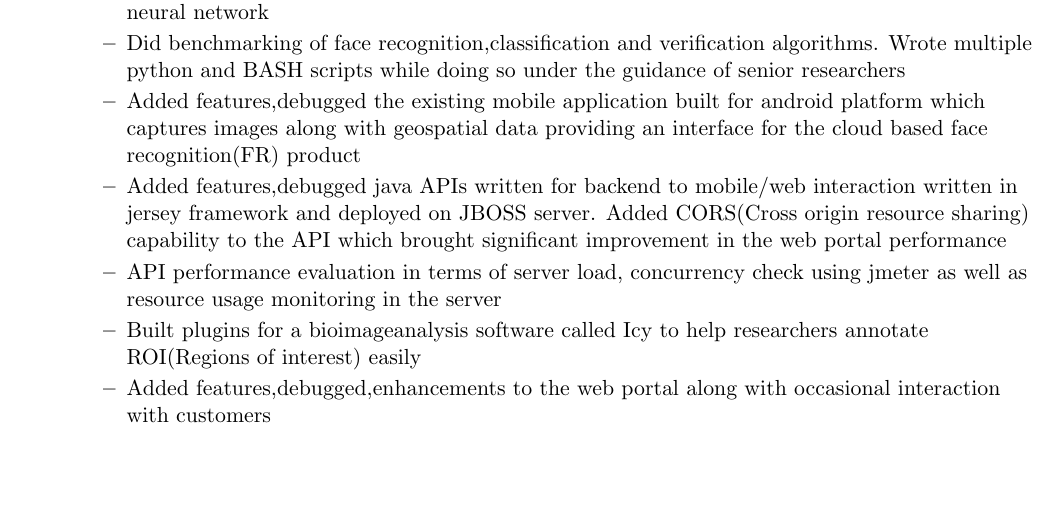
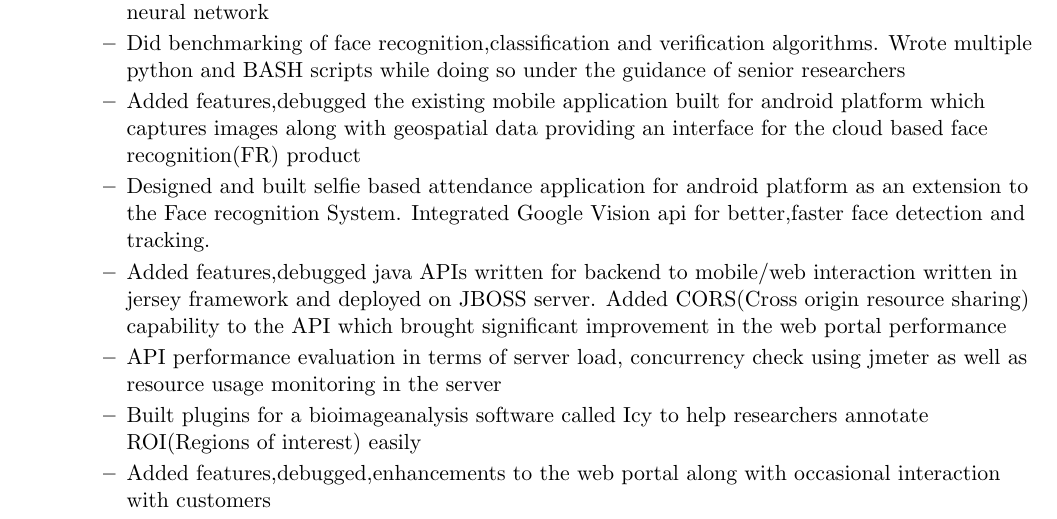
Before and after one commit to sudipidus/sudip_resume_github_page, a LaTeX CV (resume.tex): part of page 1 of 2, cut so that both start at the same text, the shorter picture padded with empty space. Compiled offline with pdfLaTeX; a LaTeX package or settings file that is missing is left out.

Commit message:
added selfie attendance update

```diff
--- a/resume.tex
+++ b/resume.tex
@@ -75,6 +75,7 @@ Permanent Address: Hunga-8 Gulmi, Lumbini-Nepal\\
 		\resitem{Worked on various part of product called 'smart attendance' which does face recognition based on classification done by support vector machines(svm) from features extracted from Deep neural network}
 		\resitem{Did benchmarking of face recognition,classification and verification algorithms. Wrote multiple python and BASH scripts while doing so under the guidance of senior researchers}
 		\resitem{Added features,debugged the existing mobile application built for android platform which captures images along with geospatial data providing an interface for the cloud based face recognition(FR) product}
+		\resitem{Designed and built selfie based attendance application for android platform as an extension to the Face recognition System. Integrated Google Vision api for better,faster face detection and tracking.}
 		\resitem{Added features,debugged java APIs written for backend to mobile/web interaction written in jersey framework and deployed on JBOSS server. Added CORS(Cross origin resource sharing) capability to the API which brought significant improvement in the web portal performance}
 		\resitem{API performance evaluation in terms of server load, concurrency check using jmeter as well as resource usage monitoring in the server}
 		\resitem{Built plugins for a bioimageanalysis software called Icy to help researchers annotate ROI(Regions of interest) easily}
```
Also changed, not shown: resume.pdf, 2 other files.
